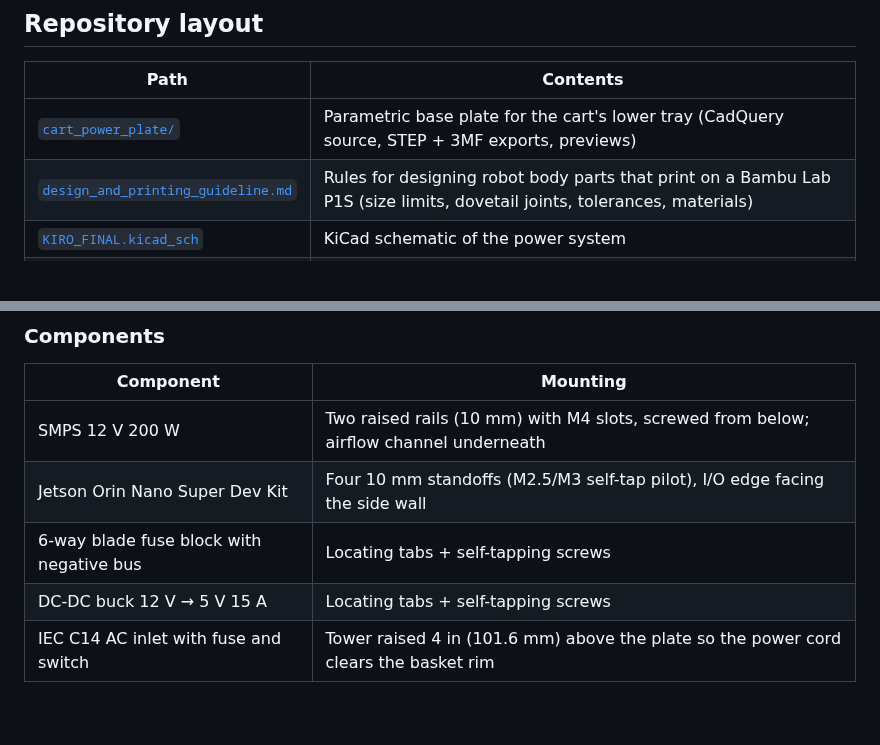
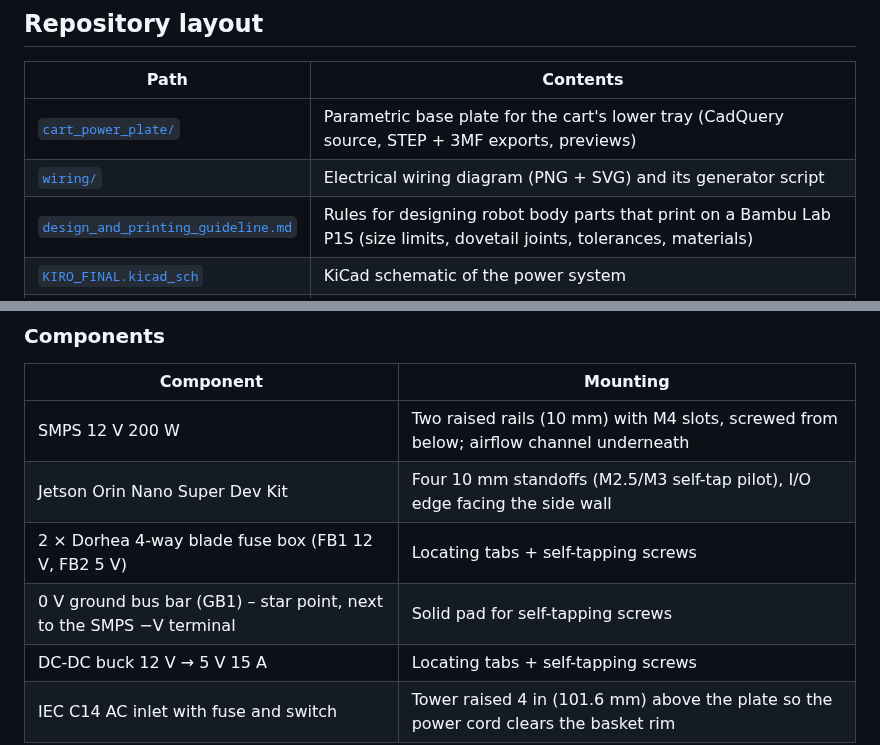
Before and after one commit to incom8134-web/Kiro_wiring, a Markdown page: README.md, 2 parts joined by grey strips. Rendered like a GitHub page; blank space fills up the shorter version.

```diff
--- a/README.md
+++ b/README.md
@@ -15,6 +15,7 @@ The goal of this repository is to replace the pile of wall adapters and loose ca
 | Path | Contents |
 |---|---|
 | [`cart_power_plate/`](cart_power_plate) | Parametric base plate for the cart's lower tray (CadQuery source, STEP + 3MF exports, previews) |
+| [`wiring/`](wiring) | Electrical wiring diagram (PNG + SVG) and its generator script |
 | [`design_and_printing_guideline.md`](design_and_printing_guideline.md) | Rules for designing robot body parts that print on a Bambu Lab P1S (size limits, dovetail joints, tolerances, materials) |
 | [`KIRO_FINAL.kicad_sch`](KIRO_FINAL.kicad_sch) | KiCad schematic of the power system |
 | [`group_convo/`](group_convo) | Power system design package: design document (RevA), project context, power calculation, parts list, Markdown sources, and the 2026-10-21 software setup demo captures |
@@ -31,7 +32,8 @@ A single plate that sits in the cart's lower basket (330 × 235 mm, 55 mm deep,
 |---|---|
 | SMPS 12 V 200 W | Two raised rails (10 mm) with M4 slots, screwed from below; airflow channel underneath |
 | Jetson Orin Nano Super Dev Kit | Four 10 mm standoffs (M2.5/M3 self-tap pilot), I/O edge facing the side wall |
-| 6-way blade fuse block with negative bus | Locating tabs + self-tapping screws |
+| 2 × Dorhea 4-way blade fuse box (FB1 12 V, FB2 5 V) | Locating tabs + self-tapping screws |
+| 0 V ground bus bar (GB1) – star point, next to the SMPS −V terminal | Solid pad for self-tapping screws |
 | DC-DC buck 12 V → 5 V 15 A | Locating tabs + self-tapping screws |
 | IEC C14 AC inlet with fuse and switch | Tower raised 4 in (101.6 mm) above the plate so the power cord clears the basket rim |
 
```
Also changed, not shown: other parts of README.md (+26 -1 lines), wiring/kiro_wiring_diagram.png (added), 11 other files.
